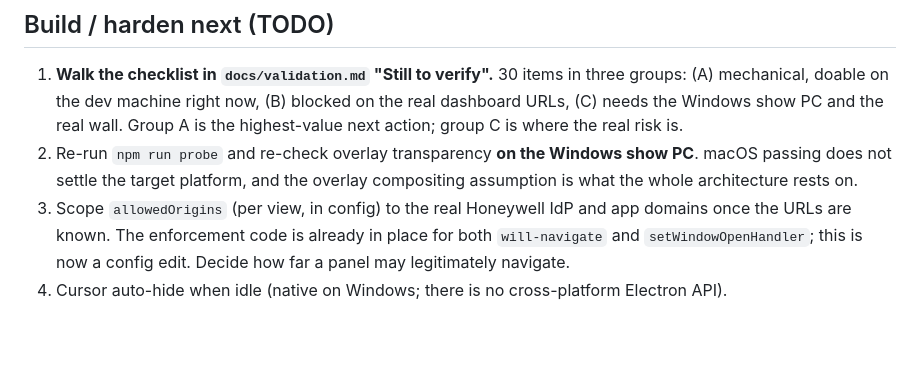
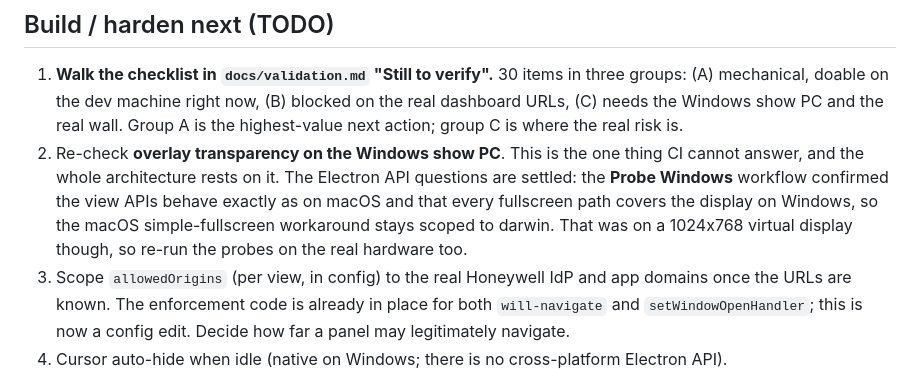
Before and after one commit to Potion/wallwright, a Markdown page: AGENTS.md, the part around the change. Rendered like a GitHub page; blank space fills up the shorter version.

```diff
--- a/AGENTS.md
+++ b/AGENTS.md
@@ -44,9 +44,13 @@ and the decisions that need Jeff before some of it can be finalized.
    three groups: (A) mechanical, doable on the dev machine right now, (B) blocked
    on the real dashboard URLs, (C) needs the Windows show PC and the real wall.
    Group A is the highest-value next action; group C is where the real risk is.
-2. Re-run `npm run probe` and re-check overlay transparency **on the Windows show
-   PC**. macOS passing does not settle the target platform, and the overlay
-   compositing assumption is what the whole architecture rests on.
+2. Re-check **overlay transparency on the Windows show PC**. This is the one
+   thing CI cannot answer, and the whole architecture rests on it. The Electron
+   API questions are settled: the **Probe Windows** workflow confirmed the view
+   APIs behave exactly as on macOS and that every fullscreen path covers the
+   display on Windows, so the macOS simple-fullscreen workaround stays scoped to
+   darwin. That was on a 1024x768 virtual display though, so re-run the probes on
+   the real hardware too.
 3. Scope `allowedOrigins` (per view, in config) to the real Honeywell IdP and app
    domains once the URLs are known. The enforcement code is already in place for
    both `will-navigate` and `setWindowOpenHandler`; this is now a config edit.
```
Also changed, not shown: docs/validation.md (+48 -11 lines).
